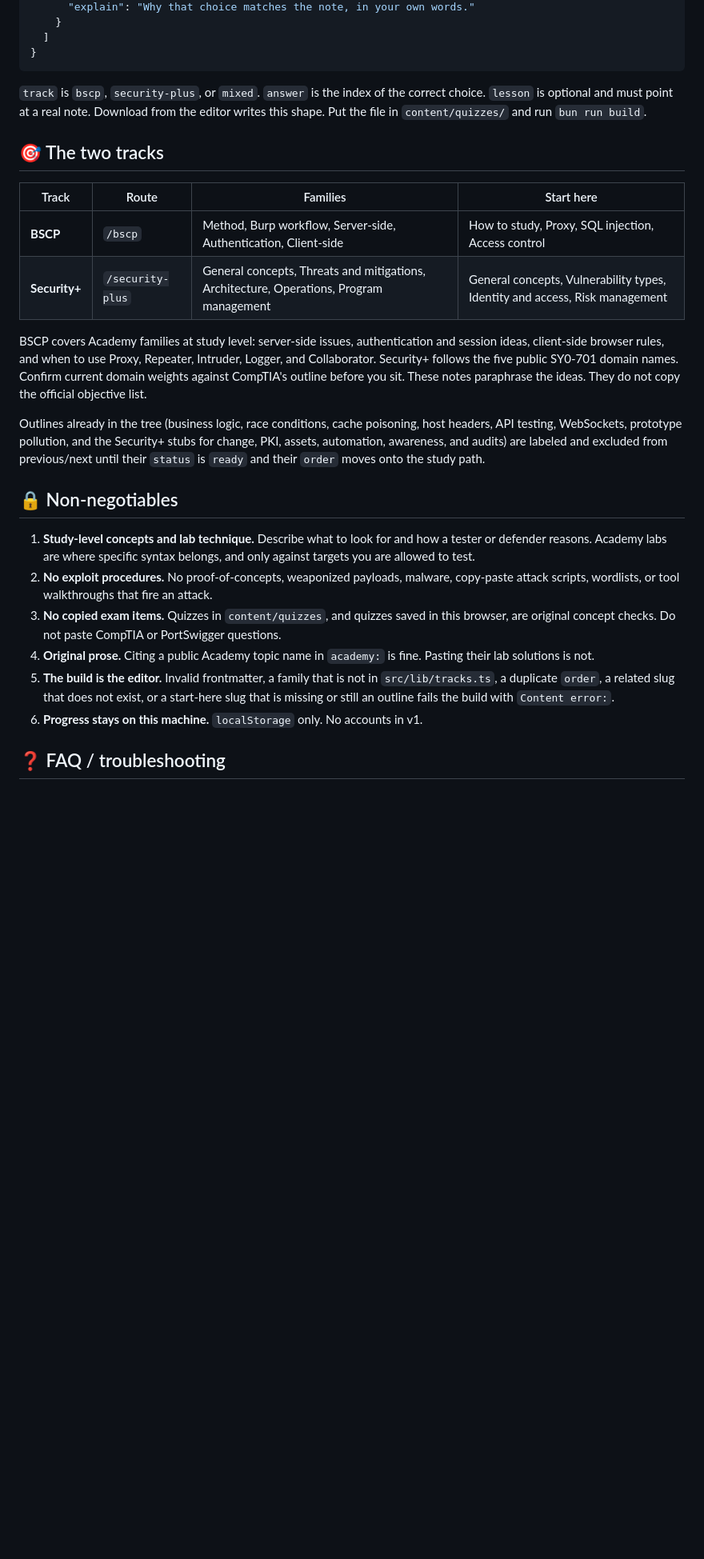
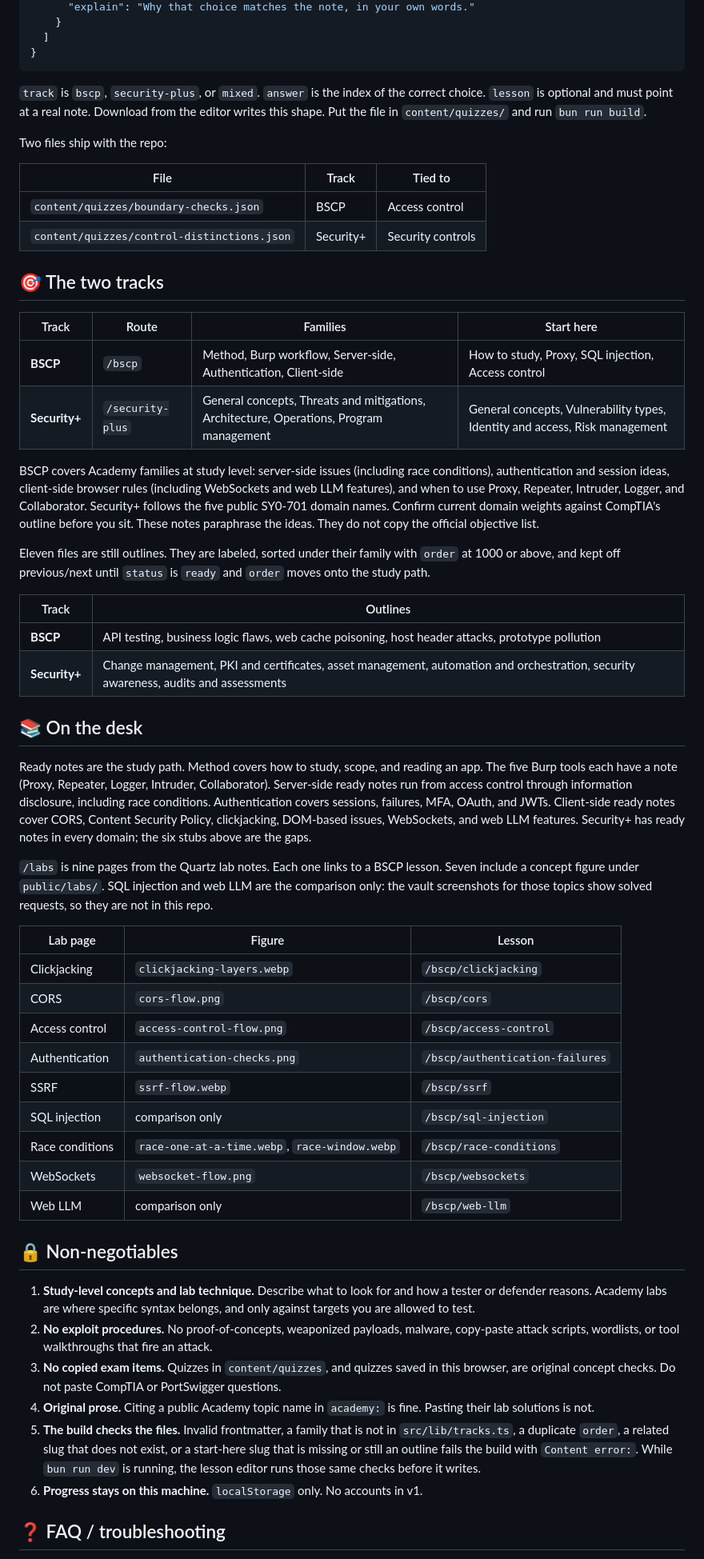
Before and after one commit to jondmarien/cert-study, a Markdown page: README.md, the part around one of its changes. Shown at 80% size. Drawn GitHub-style; blank space fills up the shorter version.

```diff
--- a/README.md
+++ b/README.md
@@ -259,6 +265,13 @@ A quiz is one JSON file, or a quiz you save from `/quizzes/new`. The filename is
 
 `track` is `bscp`, `security-plus`, or `mixed`. `answer` is the index of the correct choice. `lesson` is optional and must point at a real note. Download from the editor writes this shape. Put the file in `content/quizzes/` and run `bun run build`.
 
+Two files ship with the repo:
+
+| File | Track | Tied to |
+| --- | --- | --- |
+| `content/quizzes/boundary-checks.json` | BSCP | Access control |
+| `content/quizzes/control-distinctions.json` | Security+ | Security controls |
+
 ## 🎯 The two tracks
 
 | Track | Route | Families | Start here |
@@ -266,9 +279,32 @@ A quiz is one JSON file, or a quiz you save from `/quizzes/new`. The filename is
 | **BSCP** | `/bscp` | Method, Burp workflow, Server-side, Authentication, Client-side | How to study, Proxy, SQL injection, Access control |
 | **Security+** | `/security-plus` | General concepts, Threats and mitigations, Architecture, Operations, Program management | General concepts, Vulnerability types, Identity and access, Risk management |
 
-BSCP covers Academy families at study level: server-side issues, authentication and session ideas, client-side browser rules, and when to use Proxy, Repeater, Intruder, Logger, and Collaborator. Security+ follows the five public SY0-701 domain names. Confirm current domain weights against CompTIA's outline before you sit. These notes paraphrase the ideas. They do not copy the official objective list.
+BSCP covers Academy families at study level: server-side issues (including race conditions), authentication and session ideas, client-side browser rules (including WebSockets and web LLM features), and when to use Proxy, Repeater, Intruder, Logger, and Collaborator. Security+ follows the five public SY0-701 domain names. Confirm current domain weights against CompTIA's outline before you sit. These notes paraphrase the ideas. They do not copy the official objective list.
 
-Outlines already in the tree (business logic, race conditions, cache poisoning, host headers, API testing, WebSockets, prototype pollution, and the Security+ stubs for change, PKI, assets, automation, awareness, and audits) are labeled and excluded from previous/next until their `status` is `ready` and their `order` moves onto the study path.
+Eleven files are still outlines. They are labeled, sorted under their family with `order` at 1000 or above, and kept off previous/next until `status` is `ready` and `order` moves onto the study path.
+
+| Track | Outlines |
+| --- | --- |
+| **BSCP** | API testing, business logic flaws, web cache poisoning, host header attacks, prototype pollution |
+| **Security+** | Change management, PKI and certificates, asset management, automation and orchestration, security awareness, audits and assessments |
+
+## 📚 On the desk
+
+Ready notes are the study path. Method covers how to study, scope, and reading an app. The five Burp tools each have a note (Proxy, Repeater, Logger, Intruder, Collaborator). Server-side ready notes run from access control through information disclosure, including race conditions. Authentication covers sessions, failures, MFA, OAuth, and JWTs. Client-side ready notes cover CORS, Content Security Policy, clickjacking, DOM-based issues, WebSockets, and web LLM features. Security+ has ready notes in every domain; the six stubs above are the gaps.
+
+`/labs` is nine pages from the Quartz lab notes. Each one links to a BSCP lesson. Seven include a concept figure under `public/labs/`. SQL injection and web LLM are the comparison only: the vault screenshots for those topics show solved requests, so they are not in this repo.
+
+| Lab page | Figure | Lesson |
+| --- | --- | --- |
+| Clickjacking | `clickjacking-layers.webp` | `/bscp/clickjacking` |
+| CORS | `cors-flow.png` | `/bscp/cors` |
+| Access control | `access-control-flow.png` | `/bscp/access-control` |
+| Authentication | `authentication-checks.png` | `/bscp/authentication-failures` |
+| SSRF | `ssrf-flow.webp` | `/bscp/ssrf` |
+| SQL injection | comparison only | `/bscp/sql-injection` |
+| Race conditions | `race-one-at-a-time.webp`, `race-window.webp` | `/bscp/race-conditions` |
+| WebSockets | `websocket-flow.png` | `/bscp/websockets` |
+| Web LLM | comparison only | `/bscp/web-llm` |
 
 ## 🔒 Non-negotiables
 
@@ -276,7 +312,7 @@ Outlines already in the tree (business logic, race conditions, cache poisoning,
 2. **No exploit procedures.** No proof-of-concepts, weaponized payloads, malware, copy-paste attack scripts, wordlists, or tool walkthroughs that fire an attack.
 3. **No copied exam items.** Quizzes in `content/quizzes`, and quizzes saved in this browser, are original concept checks. Do not paste CompTIA or PortSwigger questions.
 4. **Original prose.** Citing a public Academy topic name in `academy:` is fine. Pasting their lab solutions is not.
-5. **The build is the editor.** Invalid frontmatter, a family that is not in `src/lib/tracks.ts`, a duplicate `order`, a related slug that does not exist, or a start-here slug that is missing or still an outline fails the build with `Content error:`.
+5. **The build checks the files.** Invalid frontmatter, a family that is not in `src/lib/tracks.ts`, a duplicate `order`, a related slug that does not exist, or a start-here slug that is missing or still an outline fails the build with `Content error:`. While `bun run dev` is running, the lesson editor runs those same checks before it writes.
 6. **Progress stays on this machine.** `localStorage` only. No accounts in v1.
 
 ## ❓ FAQ / troubleshooting
```
Also changed, not shown: other parts of README.md (+23 -17 lines).
